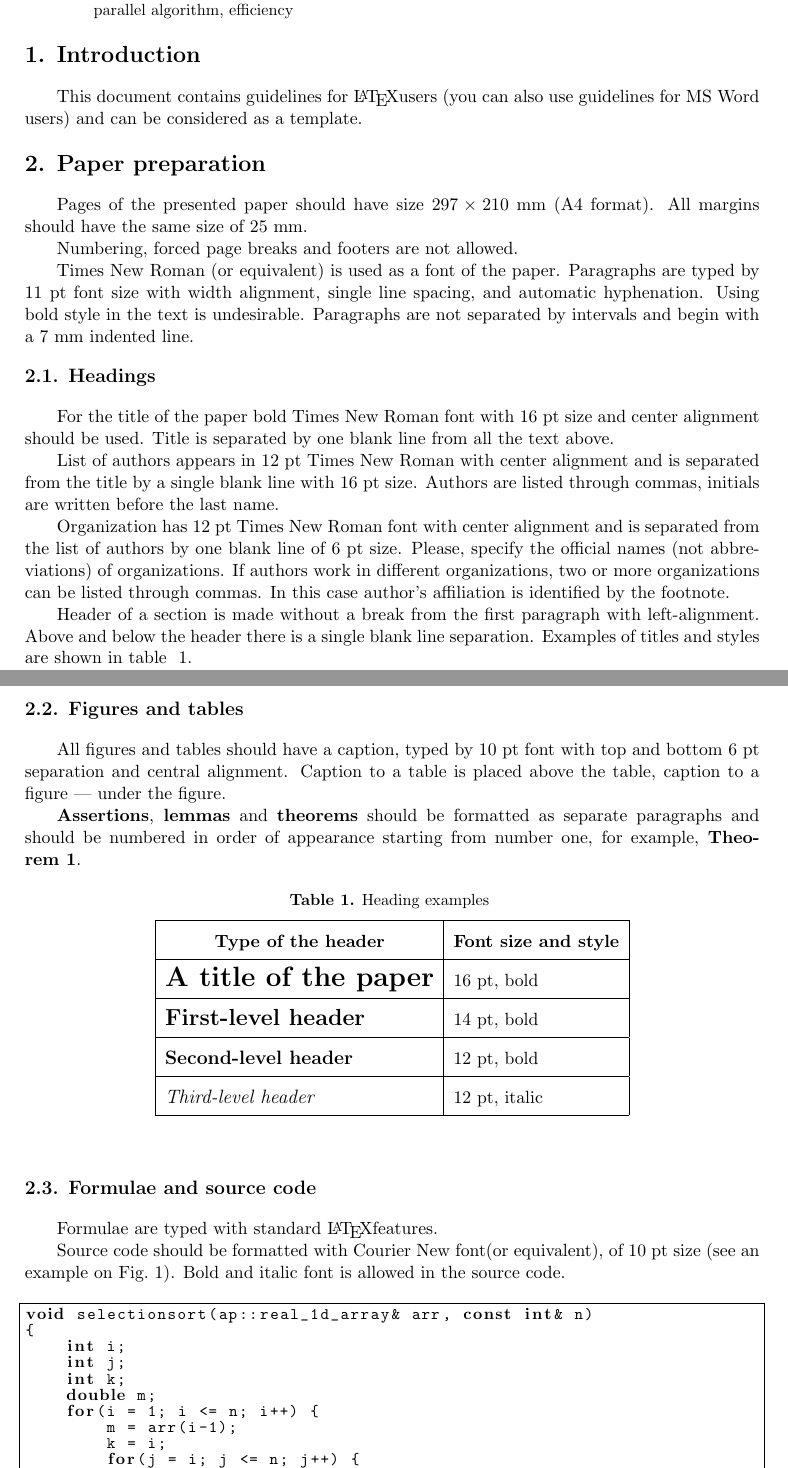
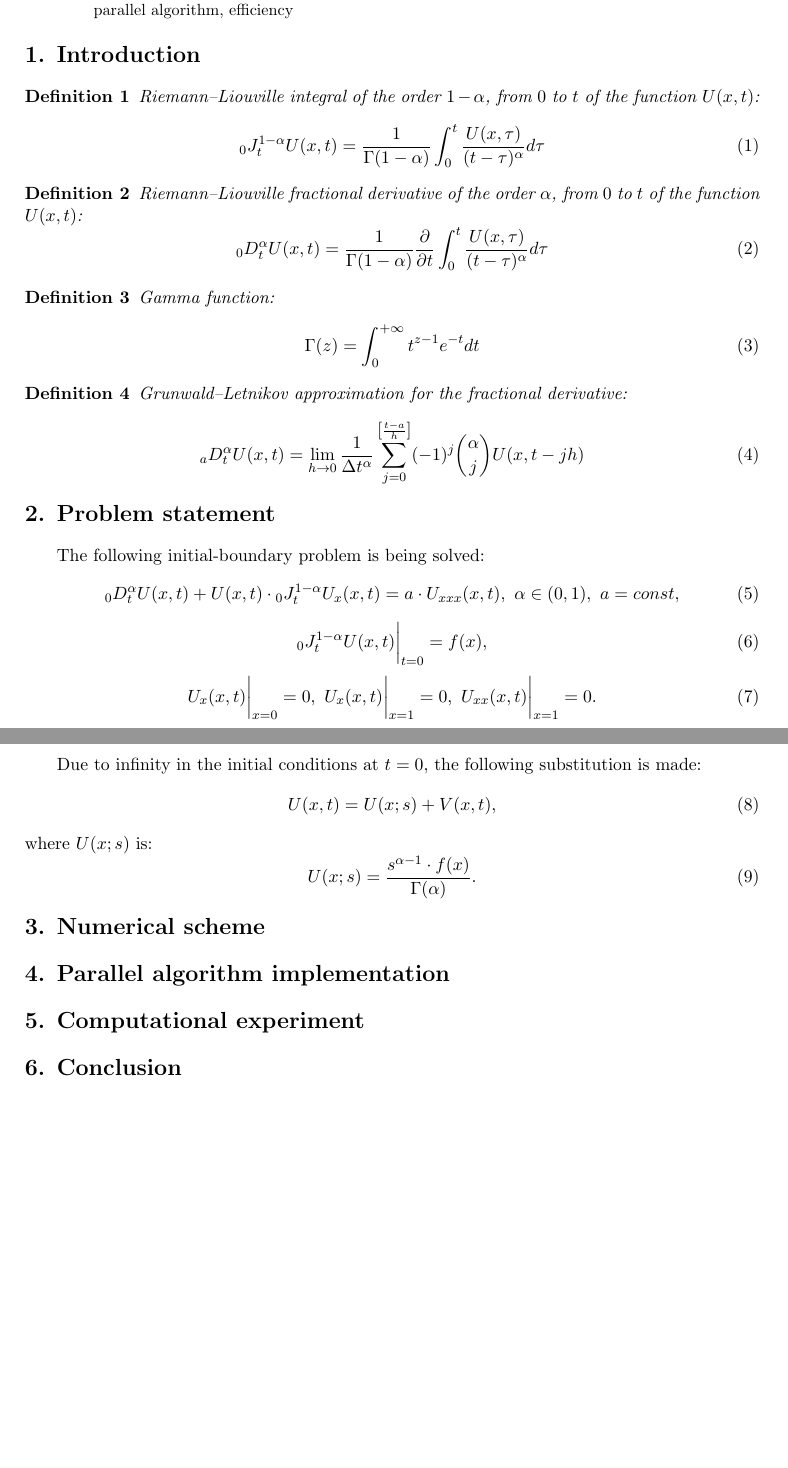
Before and after one commit to mGreb/d, a LaTeX paper (paper/main.tex, which reads paper/pavt-en.sty): two parts of pages 1 and 2 of 3 before the commit and two parts of pages 1 and 2 of 2 after it, joined at a grey line, cut so that both start at the same text, the shorter picture padded with empty space. Compiled offline with pdfLaTeX.

Commit message:
papering

```diff
--- a/paper/main.tex
+++ b/paper/main.tex
@@ -4,6 +4,10 @@
 \usepackage{graphicx}          % to include the graphics
 \usepackage{cite}              % for correct references design
 \usepackage{pavt-en}
+
+\newcommand {\partt} {\frac{\partial}{\partial t}}
+\newcommand {\dt} {\Delta t}
+\usepackage{amsmath}
 
 \begin{document}
 
@@ -29,84 +33,56 @@ We consider the problem of numerical solution to the initial boundary value prob
 % Each paragraph of the paper begins with \par command or empty line
 
 \section{Introduction}
-This document contains guidelines for \LaTeX users
-(you can also use guidelines for MS~Word users) and can be considered as a template.
+\begin{definition}
+	Riemann--Liouville integral of the order $1 - \alpha$, from $0$ to $t$ of the function $U(x,t)$:
+	\begin{equation}
+	{}_{0}J_{t}^{1-\alpha} U(x,t) = \frac{1}{\Gamma(1-\alpha)} \int_{0}^{t} \frac{U(x,\tau)}{(t-\tau)^{\alpha}}d\tau
+	\end{equation}
+\end{definition}
+\begin{definition}
+	Riemann--Liouville fractional derivative of the order $\alpha$, from $0$ to $t$ of the function $U(x,t)$:
+	\begin{equation}
+	{}_{0}D_{t}^{\alpha} U(x,t) = \frac{1}{\Gamma(1-\alpha)} \partt \int_{0}^{t} \frac{U(x,\tau)}{(t-\tau)^{\alpha}}d\tau
+	\end{equation}
+\end{definition}
+\begin{definition}
+	Gamma function:
+	\begin{equation}
+	\Gamma(z)=\int_{0}^{+\infty}t^{z-1} e^{-t} dt
+	\end{equation}
+\end{definition}
+\begin{definition}
+	Grunwald--Letnikov approximation for the fractional derivative:
+	\begin{equation}
+	{}_{a}D_{t}^{\alpha}U(x,t) = \lim_{h \to 0} \frac{1}{\dt^{\alpha}} \sum_{j = 0}^{\left[\frac{t-a}{h} \right]} (-1)^{j} \binom{\alpha}{j} U(x, t - jh)
+	\end{equation}
+\end{definition}
 
-\section{Paper preparation}
-Pages of the presented paper should have size
-$297 \times 210$~mm (A4 format). All margins should have the same size of 25~mm.
+\section{Problem statement}
+The following initial-boundary problem is being solved:
+\begin{equation}
+	{}_{0}D_{t}^{\alpha}U(x,t) + U(x,t)\cdot {}_{0}J^{1-\alpha}_{t}U_{x}(x,t)=a \cdot U_{xxx}(x,t),~\alpha \in (0, 1),~a = const,
+\end{equation}
+\begin{equation}
+	{}_{0}J^{1-\alpha}_{t}U(x,t) \bigg{|}_{t=0} = f(x),
+\end{equation}
+\begin{equation}
+U_{x}(x,t) \bigg{|}_{x=0}=0,~U_{x}(x,t) \bigg{|}_{x=1}=0,~U_{xx}(x,t) \bigg{|}_{x=1}=0.
+\end{equation}
 
-Numbering, forced page breaks and footers are not allowed.
+Due to infinity in the initial conditions at $t=0$, the following substitution is made:
+\begin{equation}
+	U(x,t) = U(x;s) + V(x,t),
+\end{equation}
+where $U(x;s)$ is:
+\begin{equation}
+	U(x;s) = \frac{s^{\alpha-1} \cdot f(x)}{\Gamma(\alpha)}.
+\end{equation}
 
-Times New Roman (or equivalent) is used as a font of the paper.
-Paragraphs are typed by 11~pt font size with width alignment,
-single line spacing, and automatic hyphenation. Using bold style in the text is
-undesirable. Paragraphs are not separated by intervals and begin with a 7~mm indented line.
+\section{Numerical scheme}
 
-\subsection{Headings}
-For the title of the paper bold Times New Roman font with 16~pt size and center alignment should be used.
-Title is separated by one blank line from all the text above.
+\section{Parallel algorithm implementation}
 
-List of authors appears in 12~pt Times New Roman with center alignment and is
-separated from the title by a single blank line with 16~pt size. Authors are listed
-through commas, initials are written before the last name.
+\section{Computational experiment}
 
-Organization has 12~pt Times New Roman font with center alignment and is separated
-from the list of authors by one blank line of 6~pt size. Please, specify the official names (not abbreviations) of organizations.
-If authors work in different organizations, two or more organizations can be listed through commas.
-In this case author's affiliation is identified by the footnote.
-
-Header of a section is made without a break from the first paragraph with left-alignment.
-Above and below the header there is a single blank line separation.
-Examples of titles and styles are shown in table ~\ref{table1}.
-
-\subsection{Figures and tables}
-All figures and tables should have a caption, typed by 10~pt font with top and bottom 6~pt
-separation and central alignment. Caption to a table is placed above the table,
-caption to a figure~--- under the figure.
-
-\textbf{Assertions}, \textbf{lemmas} and \textbf{theorems} should be formatted as separate paragraphs and
-should be numbered in order of appearance starting from number one, for example, \textbf{Theorem~1}.
-
-\begin{table}[!ht]
-	\caption{Heading examples}
-	\label{table1}
-	\begin{center}
-	\begin{tabular}{|l|l|}
-		\hline
-		\multicolumn{1}{|c|}{\bf Type of the header} &
-		\multicolumn{1}{c|}{\bf Font size and style} \\
-		\hline
-		\LARGE\bf A title of the paper & 16~pt, bold \\
-		\hline
-		\Large\bf First-level header & 14~pt, bold \\
-		\hline
-		\large\bf Second-level header& 12~pt, bold \\
-		\hline
-		\large\it Third-level header & 12~pt, italic \\
-		\hline
-	\end{tabular}
-	\end{center}
-\end{table}
-
-\subsection{Formulae and source code}
-Formulae are typed with standard \LaTeX features.
-
-Source code should be formatted with Courier New font(or equivalent),
-of 10~pt size (see an example on Fig.~\ref{listing-sort}).
-Bold and italic font is allowed in the source code.
-
-\begin{figure}[h]
-\begin{lstlisting}[language=c]
-void selectionsort(ap::real_1d_array& arr, const int& n)
-{
-    int i;
-    int j;
-    int k;
-    double m;
-    for(i = 1; i <= n; i++) {
-        m = arr(i-1);
-        k = i;
-        for(j = i; j <= n; j++) {
-            if( m>arr(j-1) ) {
-                m = arr(j-1);
+\section{Conclusion}
--- a/paper/pavt-en.sty
+++ b/paper/pavt-en.sty
@@ -128,6 +128,7 @@
 \newtheorem{hyp}{Hypothesis}
 \newtheorem{prp}{Proposal}
 \newtheorem{ass}{Assertion}
+\newtheorem{definition}{Definition}
 \newtheorem{cor}{Consequence}
 
 \def\proof{\par\mbox{P r o o f.}\hspace{2mm}}
```
Also changed, not shown: paper/main.tex (24 more changed lines).
